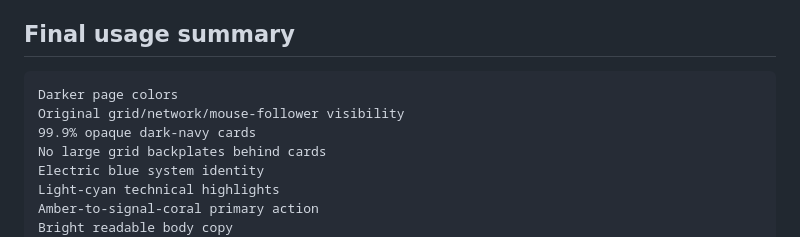
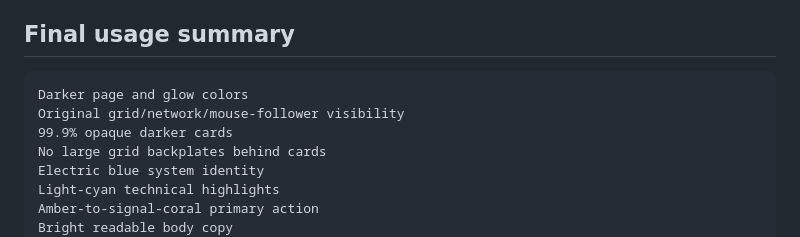
Before and after one commit to burtonmakes/burtonmakes.github.io, a Markdown page: DESIGN_SYSTEM.md, the part around one of its changes. GitHub-like rendering.

````diff
--- a/DESIGN_SYSTEM.md
+++ b/DESIGN_SYSTEM.md
@@ -140,9 +132,9 @@ Use this gradient sparingly. It should not become a background color system.
 ## Final usage summary
 
 ```text
-Darker page colors
+Darker page and glow colors
 Original grid/network/mouse-follower visibility
-99.9% opaque dark-navy cards
+99.9% opaque darker cards
 No large grid backplates behind cards
 Electric blue system identity
 Light-cyan technical highlights
````
Also changed, not shown: other parts of DESIGN_SYSTEM.md (+10 -18 lines).
